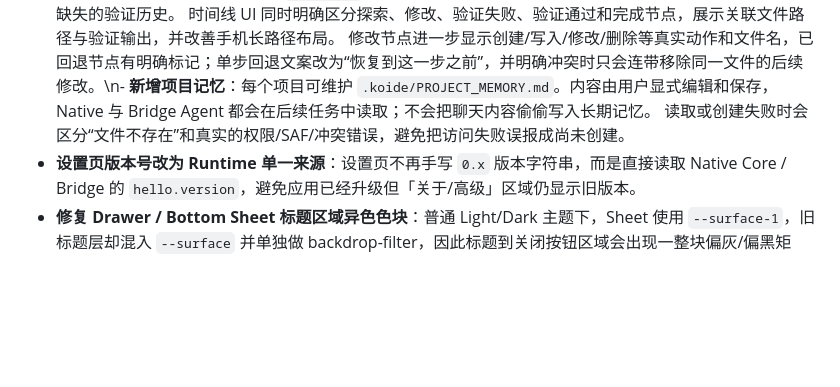
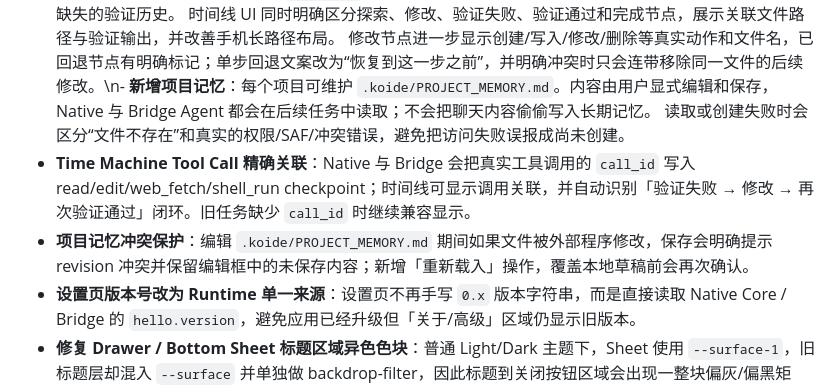
Before and after one commit to LimAimo/koide, a Markdown page: CHANGELOG.md, the part around the change. Rendered like a GitHub page; blank space fills up the shorter version.

Commit message:
补全 Koide 1.0 变更日志

```diff
--- a/CHANGELOG.md
+++ b/CHANGELOG.md
@@ -5,6 +5,8 @@
 - **新增「工作现场」**：顶部状态胶囊现在可点击，打开实时 Agent 工作视图；会展示当前目标、Agent 状态、最近工具调用、正在处理的文件以及每一步的执行状态，不再只能从聊天卡片推断 AI 正在做什么。 工作现场即使当前没有活动任务，也可以进入完整时光机任务列表，不再出现按钮可点但无响应。
 - **新增真实任务脉络**：工作现场会根据实际工具活动自动整理「理解目标 → 探索项目 → 执行修改 → 验证结果 → 完成」；未发生的阶段明确标为「未经过」，不会用模型自述伪装成已经执行的步骤。 即使 Agent 直接进入修改或验证，也不会再把此前从未发生的探索/修改阶段误标为已完成。
 - **Time Machine 开始接入真实验证节点**：Native Agent 现在会把 `shell_run` 的成功/失败、退出码和末尾输出记录为任务时间线节点，并把 `web_fetch` 纳入真实探索记录；补齐此前 Bridge 有记录而 Native 主路径缺失的验证历史。 时间线 UI 同时明确区分探索、修改、验证失败、验证通过和完成节点，展示关联文件路径与验证输出，并改善手机长路径布局。 修改节点进一步显示创建/写入/修改/删除等真实动作和文件名，已回退节点有明确标记；单步回退文案改为“恢复到这一步之前”，并明确冲突时只会连带移除同一文件的后续修改。\n- **新增项目记忆**：每个项目可维护 `.koide/PROJECT_MEMORY.md`。内容由用户显式编辑和保存，Native 与 Bridge Agent 都会在后续任务中读取；不会把聊天内容偷偷写入长期记忆。 读取或创建失败时会区分“文件不存在”和真实的权限/SAF/冲突错误，避免把访问失败误报成尚未创建。
+- **Time Machine Tool Call 精确关联**：Native 与 Bridge 会把真实工具调用的 `call_id` 写入 read/edit/web_fetch/shell_run checkpoint；时间线可显示调用关联，并自动识别「验证失败 → 修改 → 再次验证通过」闭环。旧任务缺少 `call_id` 时继续兼容显示。
+- **项目记忆冲突保护**：编辑 `.koide/PROJECT_MEMORY.md` 期间如果文件被外部程序修改，保存会明确提示 revision 冲突并保留编辑框中的未保存内容；新增「重新载入」操作，覆盖本地草稿前会再次确认。
 - **设置页版本号改为 Runtime 单一来源**：设置页不再手写 `0.x` 版本字符串，而是直接读取 Native Core / Bridge 的 `hello.version`，避免应用已经升级但「关于/高级」区域仍显示旧版本。
 - **修复 Drawer / Bottom Sheet 标题区域异色色块**：普通 Light/Dark 主题下，Sheet 使用 `--surface-1`，旧标题层却混入 `--surface` 并单独做 backdrop-filter，因此标题到关闭按钮区域会出现一整块偏灰/偏黑矩形；OLED 因两层都为纯黑而看不出。现已取消 Sheet 标题独立着色，让标题与主体 surface 连续。
 - **1.0 开发线建立**：正式开发分支为 `dev/1.0.0`；0.9.0 的 `main` / `v0.9.0` 保持稳定发布基准。
```
